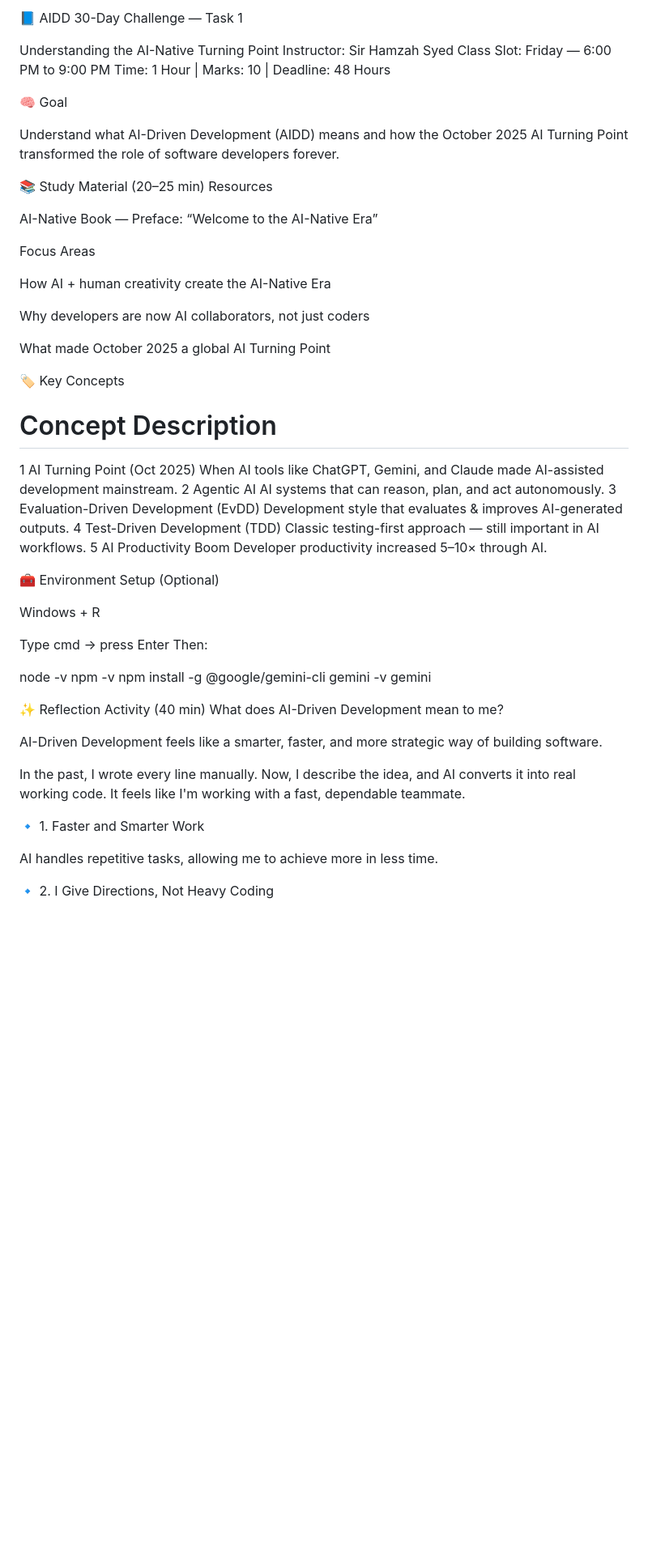
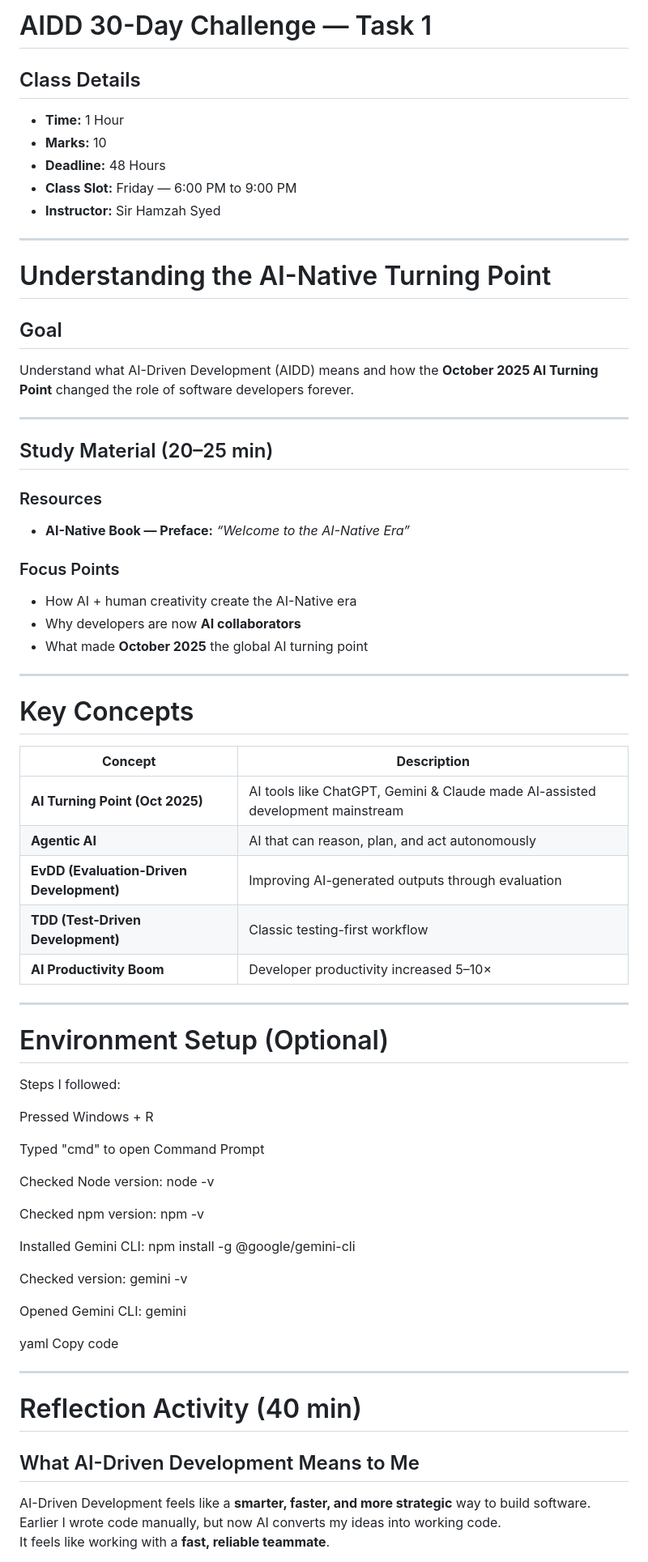
Before and after one commit to Zehra-code743/TASK-1, a Markdown page: Readme.md, the part around one of its changes. Shown at 81% size. GitHub-like rendering; blank space fills up the shorter version.

```diff
--- a/Readme.md
+++ b/Readme.md
@@ -1,66 +1,73 @@
-📘 AIDD 30-Day Challenge — Task 1
+# AIDD 30-Day Challenge — Task 1
 
-Understanding the AI-Native Turning Point
-Instructor: Sir Hamzah Syed
-Class Slot: Friday — 6:00 PM to 9:00 PM
-Time: 1 Hour | Marks: 10 | Deadline: 48 Hours
+## Class Details
+- **Time:** 1 Hour
+- **Marks:** 10
+- **Deadline:** 48 Hours
+- **Class Slot:** Friday — 6:00 PM to 9:00 PM
+- **Instructor:** Sir Hamzah Syed
 
-🧠 Goal
+---
 
-Understand what AI-Driven Development (AIDD) means and how the October 2025 AI Turning Point transformed the role of software developers forever.
+# Understanding the AI-Native Turning Point
 
-📚 Study Material (20–25 min)
-Resources
+## Goal
+Understand what AI-Driven Development (AIDD) means and how the **October 2025 AI Turning Point** changed the role of software developers forever.
 
-AI-Native Book — Preface: “Welcome to the AI-Native Era”
+---
 
-Focus Areas
+## Study Material (20–25 min)
 
-How AI + human creativity create the AI-Native Era
+### Resources
+- **AI-Native Book — Preface:** *“Welcome to the AI-Native Era”*
 
-Why developers are now AI collaborators, not just coders
+### Focus Points
+- How AI + human creativity create the AI-Native era
+- Why developers are now **AI collaborators**
+- What made **October 2025** the global AI turning point
 
-What made October 2025 a global AI Turning Point
+---
 
-🏷️ Key Concepts
-#	Concept	Description
-1	AI Turning Point (Oct 2025)	When AI tools like ChatGPT, Gemini, and Claude made AI-assisted development mainstream.
-2	Agentic AI	AI systems that can reason, plan, and act autonomously.
-3	Evaluation-Driven Development (EvDD)	Development style that evaluates & improves AI-generated outputs.
-4	Test-Driven Development (TDD)	Classic testing-first approach — still important in AI workflows.
-5	AI Productivity Boom	Developer productivity increased 5–10× through AI.
+# Key Concepts
 
-🧰 Environment Setup (Optional)
+| **Concept** | **Description** |
+|------------|-----------------|
+| **AI Turning Point (Oct 2025)** | AI tools like ChatGPT, Gemini & Claude made AI-assisted development mainstream |
+| **Agentic AI** | AI that can reason, plan, and act autonomously |
+| **EvDD (Evaluation-Driven Development)** | Improving AI-generated outputs through evaluation |
+| **TDD (Test-Driven Development)** | Classic testing-first workflow |
+| **AI Productivity Boom** | Developer productivity increased 5–10× |
 
+---
 
+# Environment Setup (Optional)
 
+Steps I followed:
 
-Windows + R
+Pressed Windows + R
 
+Typed "cmd" to open Command Prompt
 
-Type cmd → press Enter
-Then:
+Checked Node version: node -v
 
-node -v
-npm -v
-npm install -g @google/gemini-cli
-gemini -v
-gemini
+Checked npm version: npm -v
 
+Installed Gemini CLI: npm install -g @google/gemini-cli
 
+Checked version: gemini -v
 
-✨ Reflection Activity (40 min)
-What does AI-Driven Development mean to me?
+Opened Gemini CLI: gemini
 
-AI-Driven Development feels like a smarter, faster, and more strategic way of building software.
+yaml
+Copy code
 
-In the past, I wrote every line manually.
-Now, I describe the idea, and AI converts it into real working code.
-It feels like I'm working with a fast, dependable teammate.
+---
 
-🔹 1. Faster and Smarter Work
+# Reflection Activity (40 min)
 
-AI handles repetitive tasks, allowing me to achieve more in less time.
+## What AI-Driven Development Means to Me
 
-🔹 2. I Give Directions, Not Heavy Coding
+AI-Driven Development feels like a **smarter, faster, and more strategic** way to build software.
+Earlier I wrote code manually, but now AI converts my ideas into working code.
+It feels like working with a **fast, reliable teammate**.
 
```
Also changed, not shown: other parts of Readme.md (+71 -96 lines).
